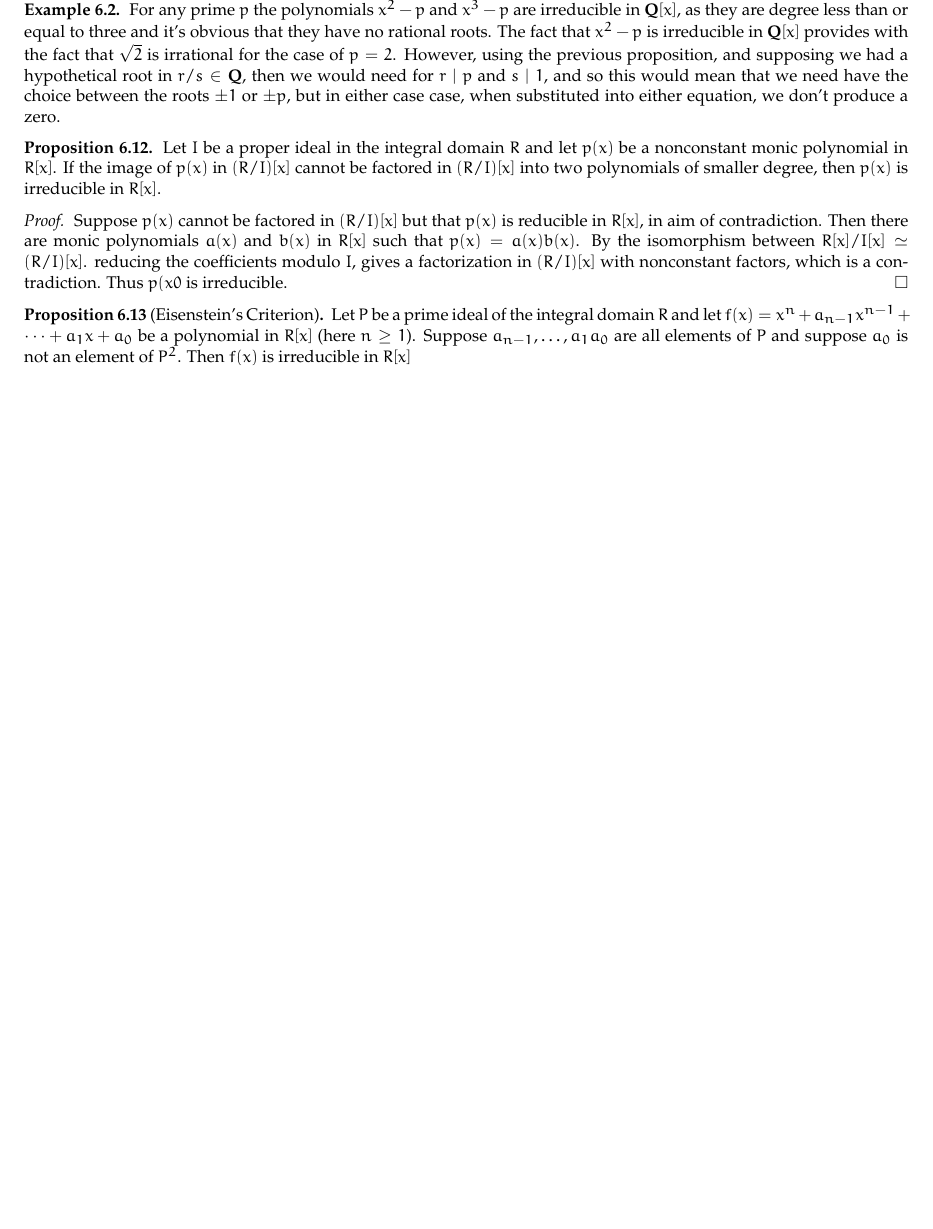
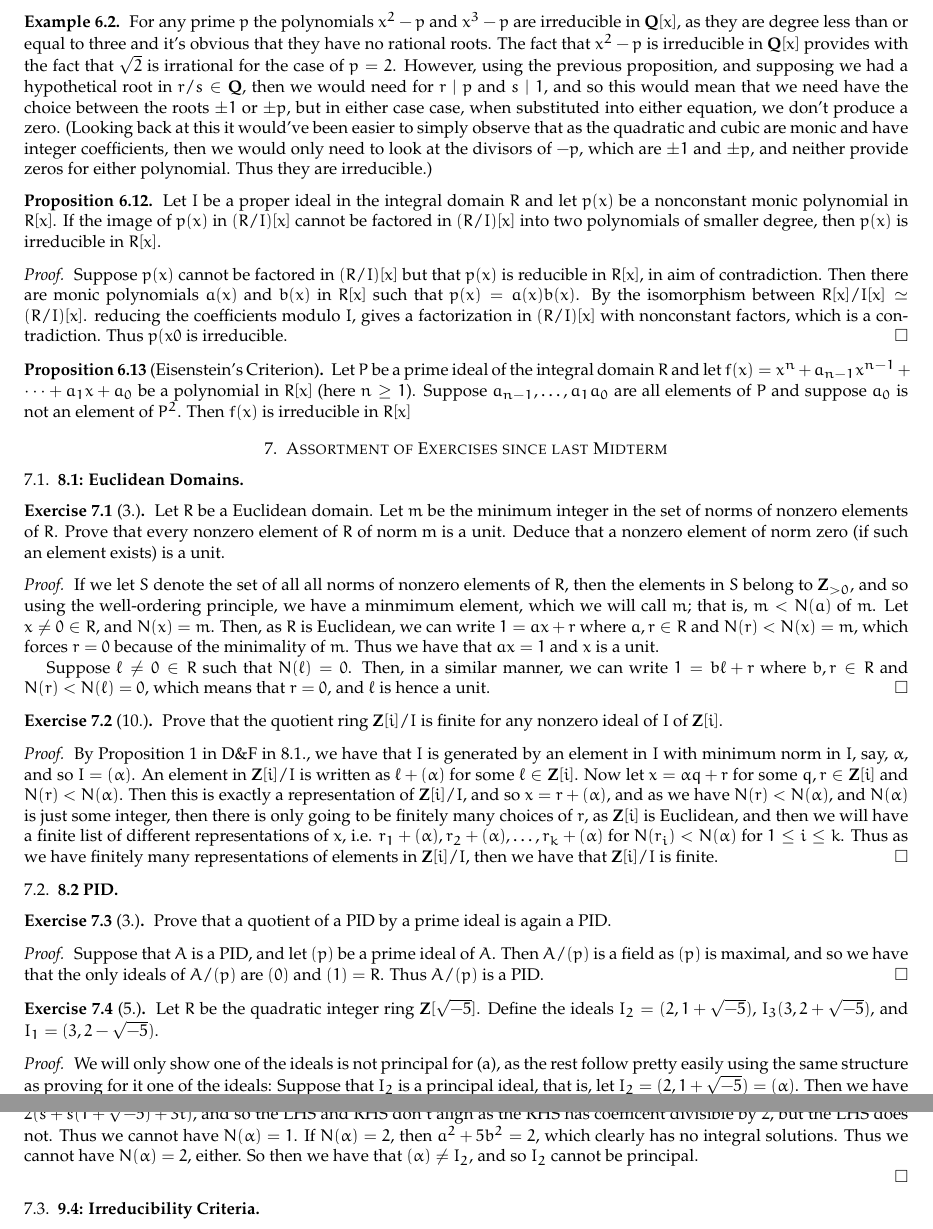
Before and after one commit to notsatos/410, a LaTeX paper (410 FINAL/410 final.tex): part of page 11 of 11 before the commit and two parts of pages 11 and 12 of 12 after it, the two joined at a grey line, cut at the place of the change, the shorter picture padded with empty space. Compiled offline with pdfLaTeX.

Commit message:
Add files via upload

```diff
--- a/410 FINAL/410 final.tex
+++ b/410 FINAL/410 final.tex
@@ -555,7 +556,7 @@ Let $p(x) = a_n x^n + a_{n-1} x^{n-1} + \cdots + a_0$ be a polynomial of degree
 	$p(r/s) = 0 = a_n (r/s)^n + a_{n-1} (r/s)^{n-1} + \cdots + a_1 (r/s) + a_0$, and so $ 0 = a_n r^n +a_{n-1} r^{n-1}s  + \cdots + a_0 s^n$, which can be rewritten as $a_n r^n = s(-a_{n-1} r^{n-1}  - \cdots - a_0 s^{n-1})$. Hence $s \mid a_n r^n$. So, as $\gcd (r,s) = 1$, we must have that $s \mid a_n$. Solving the equation for $a_0 s^n$ would've given us that $ r \mid a_0$.
 \end{proof}
 \begin{ex}
-For any prime $p$ the polynomials $x^2 - p$ and $x^3 - p$ are irreducible in $\qq [x]$, as they are degree less than or equal to three and it's obvious that they have no rational roots. The fact that $x^2 - p$ is irreducible in $\qq[x]$ provides with the fact that $\sqrt{2}$ is irrational for the case of $p=2$. However, using the previous proposition, and supposing we had a hypothetical root in $r/s \in \qq$, then we would need for $r \mid p$ and $s \mid 1$, and so this would mean that we need have the choice between the roots $\pm 1$ or $\pm p$, but in either case case, when substituted into either equation, we don't produce a zero.
+For any prime $p$ the polynomials $x^2 - p$ and $x^3 - p$ are irreducible in $\qq [x]$, as they are degree less than or equal to three and it's obvious that they have no rational roots. The fact that $x^2 - p$ is irreducible in $\qq[x]$ provides with the fact that $\sqrt{2}$ is irrational for the case of $p=2$. However, using the previous proposition, and supposing we had a hypothetical root in $r/s \in \qq$, then we would need for $r \mid p$ and $s \mid 1$, and so this would mean that we need have the choice between the roots $\pm 1$ or $\pm p$, but in either case case, when substituted into either equation, we don't produce a zero. (Looking back at this it would've been easier to simply observe that as the quadratic and cubic are monic and have integer coefficients, then we would only need to look at the divisors of $-p$, which are $\pm 1$ and $\pm p$, and neither provide zeros for either polynomial. Thus they are irreducible.)
 \end{ex}
 \begin{prop}
 Let $I$ be a proper ideal in the integral domain $R$ and let $p(x)$ be a nonconstant monic polynomial in $R[x]$. If the image of $p(x)$ in $(R/I)[x]$ cannot be factored in $(R/I)[x]$ into two polynomials of smaller degree, then $p(x)$ is irreducible in $R[x]$.
@@ -565,4 +566,39 @@ Let $I$ be a proper ideal in the integral domain $R$ and let $p(x)$ be a noncons
 \end{proof}
 \begin{prop}[Eisenstein's Criterion] Let $P$ be a prime ideal of the integral domain $R$ and let $f(x) = x^n+ a_{n-1}x^{n-1} + \cdots + a_1 x + a_0$ be a polynomial in $R[x]$ (here $n \geq 1$). Suppose $a_{n-1}, \ldots, a_1 a_0$ are all elements of $P$ and suppose $a_0$ is not an element of $P^2$. Then $f(x)$ is irreducible in $R[x]$
 \end{prop}
+\section{Assortment of Exercises since last Midterm}
+\subsection{8.1: Euclidean Domains}
+\begin{exercise}[3.]
+Let $R$ be a Euclidean domain. Let $m$ be the minimum integer in the set of norms of nonzero elements of $R$. Prove that every nonzero element of $R$ of norm m is a unit. Deduce that a nonzero element of norm zero (if such an element exists) is a unit.
+\end{exercise}
+\begin{proof}
+	If we let $S$ denote the set of all all norms of nonzero elements of $R$, then the elements in $S$ belong to $\zz_{> 0}$, and so using the well-ordering principle, we have a minmimum element, which we will call $m$; that is, $m< N(a)$ of $m$.  Let $x \neq 0 \in R$, and $N(x) = m$. Then, as $R$ is Euclidean, we can write $1 = ax + r$ where $a, r \in R$ and $N(r) < N(x) = m$, which forces $r = 0$ because of the minimality of $m$. Thus we have that $ax = 1$ and $x$ is a unit.
+
+	Suppose $\ell \neq 0 \in R$ such that $N(\ell ) = 0$.  Then, in a similar manner, we can write $1 = b \ell + r$ where $b, r \in R$ and $N(r) < N(\ell) = 0$, which means that $r = 0$, and $\ell $ is hence a unit.
+\end{proof}
+
+
+\begin{exercise}[10.]
+	Prove that the quotient ring $\zz[i]/I$ is finite for any nonzero ideal of $I$ of $\zz[i]$.
+\end{exercise}
+\begin{proof}
+	By Proposition 1 in D\&F in 8.1., we have that $I$ is generated by an element in $I$ with  minimum norm in $I$, say, $\alpha$, and so $I= (\alpha)$. An element in $\zz[i]/ I$ is written as $\ell + (\alpha)$ for some $\ell  \in \zz[i]$. Now let $x = \alpha q + r$ for some $q, r \in \zz[i]$ and $N(r) < N(\alpha)$. Then this is exactly a representation of $\zz[i]/ I$, and so $x = r+ (\alpha)$, and as we have $N(r) < N(\alpha)$, and $N(\alpha)$ is just some integer, then there is only going to be finitely many choices of $r$, as $\zz[i]$ is Euclidean, and then we will have a finite list of different representations of $x$, i.e. $r_1 + (\alpha), r_2 + (\alpha), \ldots, r_k + (\alpha )$ for $N(r_i) < N(\alpha)$ for $1 \leq i \leq k$. Thus as we have finitely many representations of elements in $\zz[i]/I$, then we have that $\zz[i]/I$ is finite.
+\end{proof}
+
+\subsection{8.2 PID}
+\begin{exercise}[3.]
+	Prove that a quotient of a PID by a prime ideal is again a PID.
+\end{exercise}
+\begin{proof}
+	Suppose that $A$ is a PID, and let $(p)$ be a prime ideal of $A$. Then $A/(p)$ is a field as $(p)$ is maximal, and so we have that the only ideals of $A/(p)$ are $(0)$ and $(1) = R$. Thus $A/(p)$ is a PID.
+\end{proof}
+\begin{exercise}[5.]
+	Let $R$ be the quadratic integer ring $\zz[\sqrt{-5}]$. Define the ideals $I_2 = (2, 1+ \sqrt{-5})$, $I_3(3, 2+\sqrt{-5})$, and $I_1 = (3, 2-\sqrt{-5})$.
+	\begin{proof}
+		We will only show one of the ideals is not principal for (a), as the rest follow pretty easily using the same structure as proving for it one of the ideals: Suppose that $I_2$ is a principal ideal, that is, let $I_2 = (2, 1+ \sqrt{-5})= (\alpha) $. Then we have that $2 = \alpha x$ and $1+ \sqrt{-5} = \alpha y$ for some $x, y \in \zz[\sqrt{-5}]$. So then $N(2) = 4 = N(\alpha ) N(x)$ and $N(1+\sqrt{-5}) = 1^2 + 5 = 6 =   N(\alpha) N(y) $. Thus we have that $N (\alpha) = 1$ or $2$, as $N(\alpha) \mid 4$ and $N (\alpha) \mid 6$. When $N(\alpha) = 1$, then $\alpha$ is a unit, so $(\alpha) = R$, and so we can write $1 = 2s + (1+\sqrt{-5})t$ for some $s, t \in \zz[\sqrt{-5}]$. Moreover, $(1+\sqrt{-5}) = 2s(1+ \sqrt{-5}) + 6t = 2(s+s(1+\sqrt{-5}) + 3t)$, and so the LHS and RHS don't align as the RHS has coefficent divisible by $2$, but the LHS does not. Thus we cannot have $N(\alpha) = 1$. If $N(\alpha) = 2$, then $a^2 + 5 b^2 = 2$, which clearly has no integral solutions. Thus we cannot have $N(\alpha) = 2$, either. So then we have that $(\alpha) \neq I_2$, and so $I_2$ cannot be principal.
+
+	\end{proof}
+\end{exercise}
+\subsection{9.4: Irreducibility Criteria}
+
 \end{document}
```
Also changed, not shown: 410 FINAL/410 final.pdf, 410 FINAL/410 final.tex (7 more changed lines), 4 other files.
